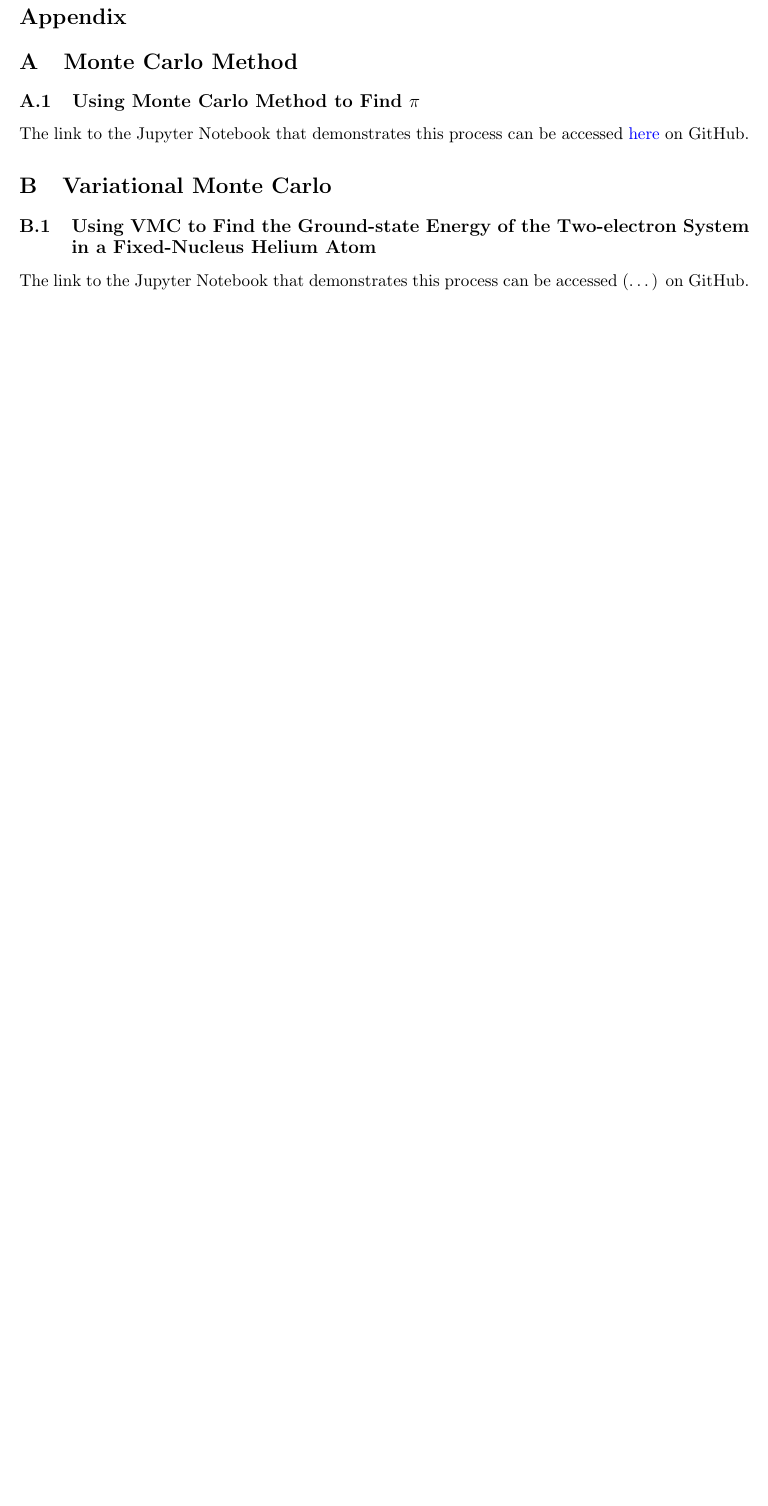
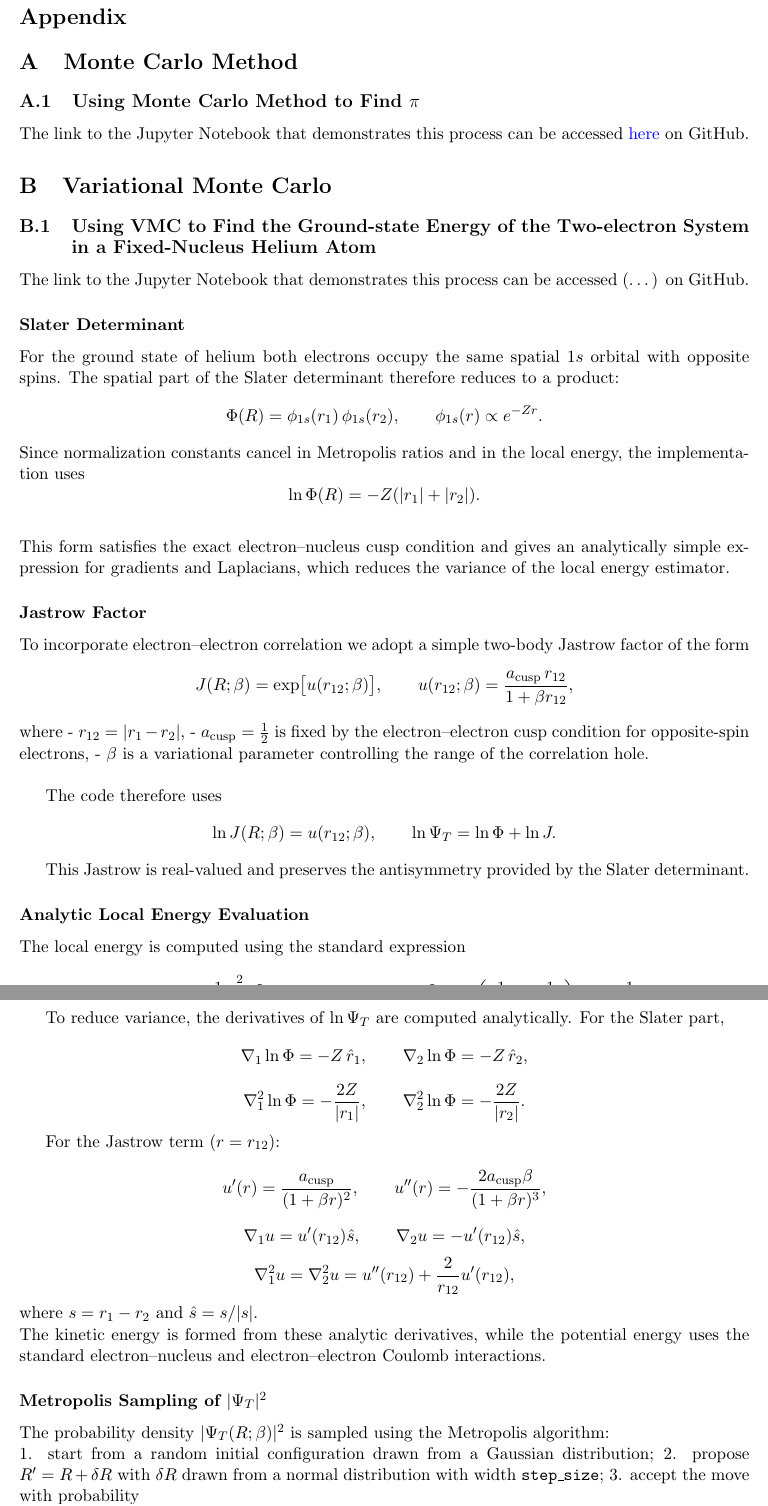
Before and after one commit to vansdardy/Quantum-Monte-Carlo-CPSC-436Q, a LaTeX paper (paper/paper.tex, which reads paper/appendix.tex): part of page 11 of 12 before the commit and two parts of pages 11 and 12 of 13 after it, the two joined at a grey line, cut so that both start at the same text, the shorter picture padded with empty space. Compiled offline with pdfLaTeX.

Commit message:
VMC simulation Helium explanation

```diff
--- a/paper/appendix.tex
+++ b/paper/appendix.tex
@@ -4,5 +4,117 @@
 The link to the Jupyter Notebook that demonstrates this process can be accessed \href{https://github.com/vansdardy/Quantum-Monte-Carlo-CPSC-436Q/blob/fa0962f7f55efa86513254f068241f26fbd05df1/code/monte-carlo-demo/pi.ipynb}{\textcolor{blue}{here}} on GitHub.
 
 \section{Variational Monte Carlo}
+
 \subsection{Using VMC to Find the Ground-state Energy of the Two-electron System in a Fixed-Nucleus Helium Atom}\label{app:vmc_code}
 The link to the Jupyter Notebook that demonstrates this process can be accessed (\dots) on GitHub.
+
+\subsubsection*{Slater Determinant}
+
+For the ground state of helium both electrons occupy the same spatial $1s$
+orbital with opposite spins.  The spatial part of the Slater determinant
+therefore reduces to a product:
+\[
+\Phi(R) = \phi_{1s}(r_1)\,\phi_{1s}(r_2),
+\qquad
+\phi_{1s}(r) \propto e^{-Zr}.
+\]
+Since normalization constants cancel in Metropolis ratios and in the local
+energy, the implementation uses
+\[
+\ln \Phi(R) = -Z(|r_1| + |r_2|).
+\]
+\\
+This form satisfies the exact electron--nucleus cusp condition and gives an
+analytically simple expression for gradients and Laplacians, which reduces the
+variance of the local energy estimator.
+
+\subsubsection*{Jastrow Factor}
+
+To incorporate electron--electron correlation we adopt a simple two-body
+Jastrow factor of the form
+\[
+J(R;\beta) = \exp\!\big[u(r_{12};\beta)\big], \qquad
+u(r_{12};\beta) =
+\frac{a_{\mathrm{cusp}}\, r_{12}}{1 + \beta r_{12}},
+\]
+where
+- $r_{12} = |r_1 - r_2|$,
+- $a_{\mathrm{cusp}} = \tfrac{1}{2}$ is fixed by the electron--electron cusp
+  condition for opposite-spin electrons,
+- $\beta$ is a variational parameter controlling the range of the correlation hole. \\
+
+The code therefore uses
+\[
+\ln J(R;\beta) = u(r_{12};\beta),
+\qquad
+\ln \Psi_T = \ln \Phi + \ln J.
+\]
+
+This Jastrow is real-valued and preserves the antisymmetry provided by the Slater determinant.
+
+\subsubsection*{Analytic Local Energy Evaluation}
+
+The local energy is computed using the standard expression
+\[
+E_{\mathrm{loc}}(R;\beta)
+= -\frac{1}{2}
+\sum_{i=1}^2
+\left[
+\nabla_i^2 \ln \Psi_T +
+\bigl|\nabla_i \ln \Psi_T\bigr|^2
+\right]
+- Z
+\left(\frac{1}{|r_1|} + \frac{1}{|r_2|}\right)
++\frac{1}{|r_1 - r_2|}.
+\]
+
+To reduce variance, the derivatives of $\ln \Psi_T$ are computed analytically.
+For the Slater part,
+\[
+\nabla_1 \ln \Phi = -Z\,\hat r_1, \qquad
+\nabla_2 \ln \Phi = -Z\,\hat r_2,
+\]
+\[
+\nabla_1^2 \ln \Phi = -\frac{2Z}{|r_1|}, \qquad
+\nabla_2^2 \ln \Phi = -\frac{2Z}{|r_2|}.
+\]
+
+For the Jastrow term ($r = r_{12}$):
+\[
+u'(r)  = \frac{a_{\mathrm{cusp}}}{(1+\beta r)^2}, \qquad
+u''(r) = -\frac{2a_{\mathrm{cusp}}\beta}{(1+\beta r)^3},
+\]
+\[
+\nabla_1 u = u'(r_{12}) \hat s, \qquad
+\nabla_2 u = -u'(r_{12}) \hat s,
+\]
+\[
+\nabla_1^2 u = \nabla_2^2 u
+= u''(r_{12}) + \frac{2}{r_{12}}u'(r_{12}),
+\]
+where $s = r_1 - r_2$ and $\hat s = s/|s|$.
+\\
+The kinetic energy is formed from these analytic derivatives, while the
+potential energy uses the standard electron--nucleus and electron--electron
+Coulomb interactions.
+
+\subsubsection*{Metropolis Sampling of $|\Psi_T|^2$}
+
+The probability density $|\Psi_T(R;\beta)|^2$ is sampled using the Metropolis
+algorithm:\\1. start from a random initial configuration drawn from a Gaussian distribution;
+2. propose $R' = R + \delta R$ with $\delta R$ drawn from a normal distribution
+   with width \texttt{step\_size};
+3. accept the move with probability
+\[
+A = \min\!\left[
+1,\;
+\frac{|\Psi_T(R';\beta)|^2}{|\Psi_T(R;\beta)|^2}
+\right];
+\]
+4. after a thermalization period the local energy is recorded at each accepted configuration.\\
+The function \texttt{metropolis\_vmc} implements this procedure and returns the
+mean local energy, its variance, and the full set of sampled values.
+
+\subsubsection*{Variance-Based Optimization of the Jastrow Parameter}
+
+We optimize the Jastrow parameter $\beta$ by minimizing the variance of the local energy. Since helium has only one variational parameter, a simple scan over a discrete grid,
```
Also changed, not shown: paper/appendix.tex (8 more changed lines).
